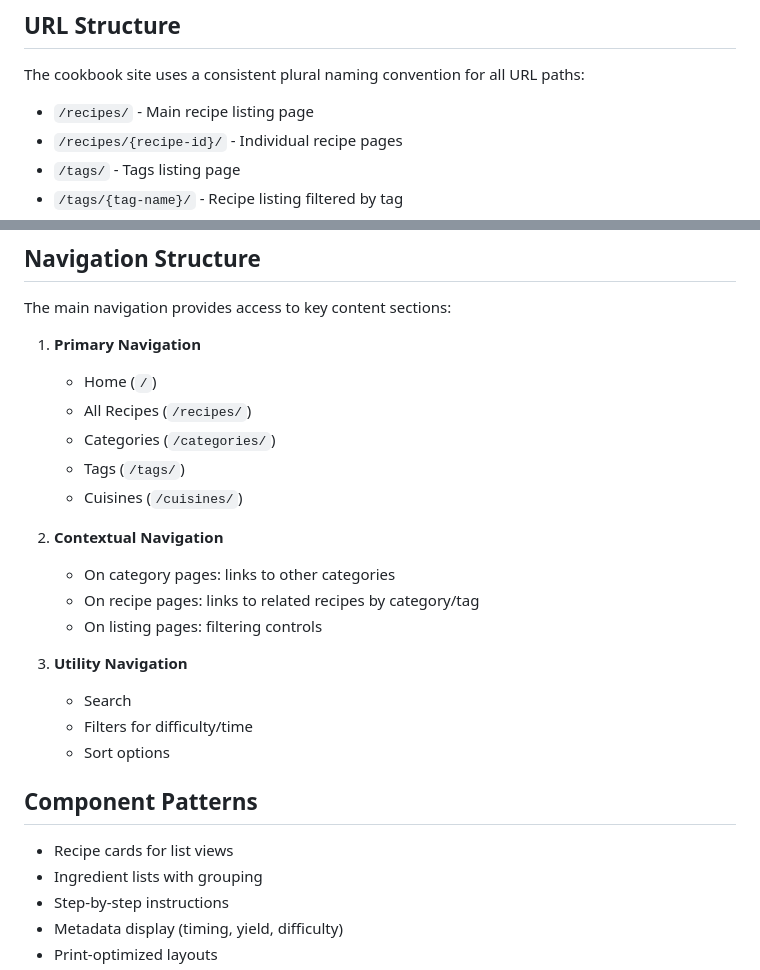
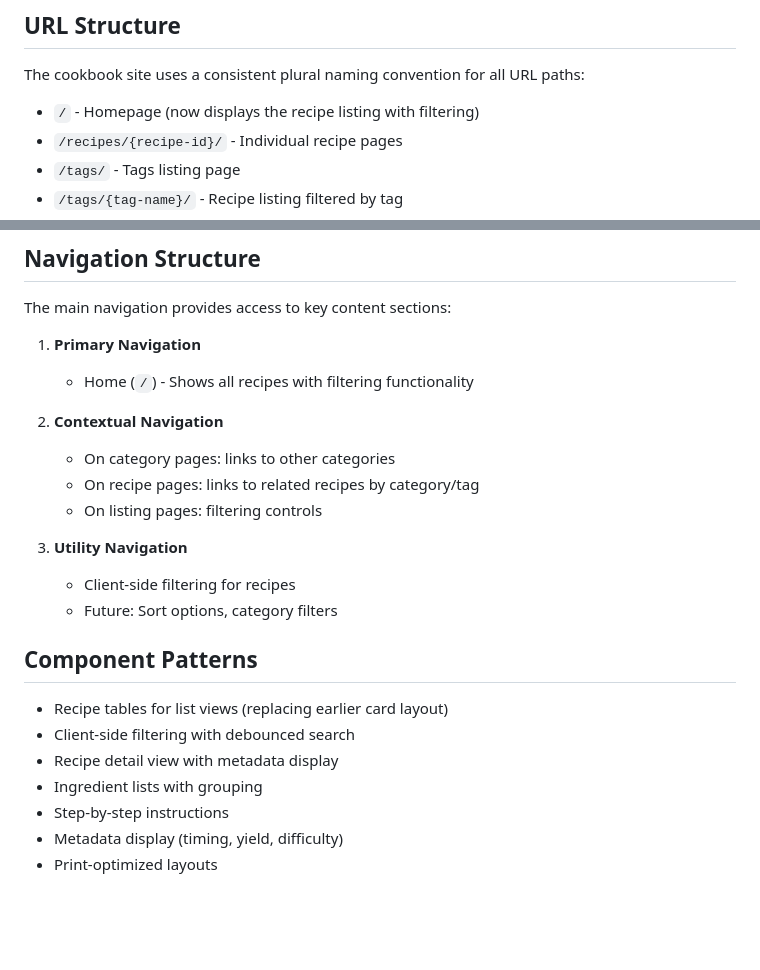
Before and after one commit to dsayswhat/cookbook, a Markdown page: memory-bank/systemPatterns.md, 2 parts joined by grey strips. Rendered like a GitHub page; blank space fills up the shorter version.

```diff
--- a/memory-bank/systemPatterns.md
+++ b/memory-bank/systemPatterns.md
@@ -68,7 +68,7 @@ Additional notes about the recipe.
 ## URL Structure
 The cookbook site uses a consistent plural naming convention for all URL paths:
 
-- `/recipes/` - Main recipe listing page
+- `/` - Homepage (now displays the recipe listing with filtering)
 - `/recipes/{recipe-id}/` - Individual recipe pages
 - `/tags/` - Tags listing page
 - `/tags/{tag-name}/` - Recipe listing filtered by tag
@@ -91,11 +91,7 @@ This separation ensures no URL conflicts while maintaining a clean content struc
 The main navigation provides access to key content sections:
 
 1. **Primary Navigation**
-   - Home (`/`)
-   - All Recipes (`/recipes/`)
-   - Categories (`/categories/`)
-   - Tags (`/tags/`)
-   - Cuisines (`/cuisines/`)
+   - Home (`/`) - Shows all recipes with filtering functionality
 
 2. **Contextual Navigation**
    - On category pages: links to other categories
@@ -103,12 +99,13 @@ The main navigation provides access to key content sections:
    - On listing pages: filtering controls
 
 3. **Utility Navigation**
-   - Search
-   - Filters for difficulty/time
-   - Sort options
+   - Client-side filtering for recipes
+   - Future: Sort options, category filters
 
 ## Component Patterns
-- Recipe cards for list views
+- Recipe tables for list views (replacing earlier card layout)
+- Client-side filtering with debounced search
+- Recipe detail view with metadata display
 - Ingredient lists with grouping
 - Step-by-step instructions
 - Metadata display (timing, yield, difficulty)
```
Also changed, not shown: other parts of memory-bank/systemPatterns.md (+43 -3 lines), memory-bank/activeContext.md (+34 -16 lines), memory-bank/progress.md (+18 -0 lines).
